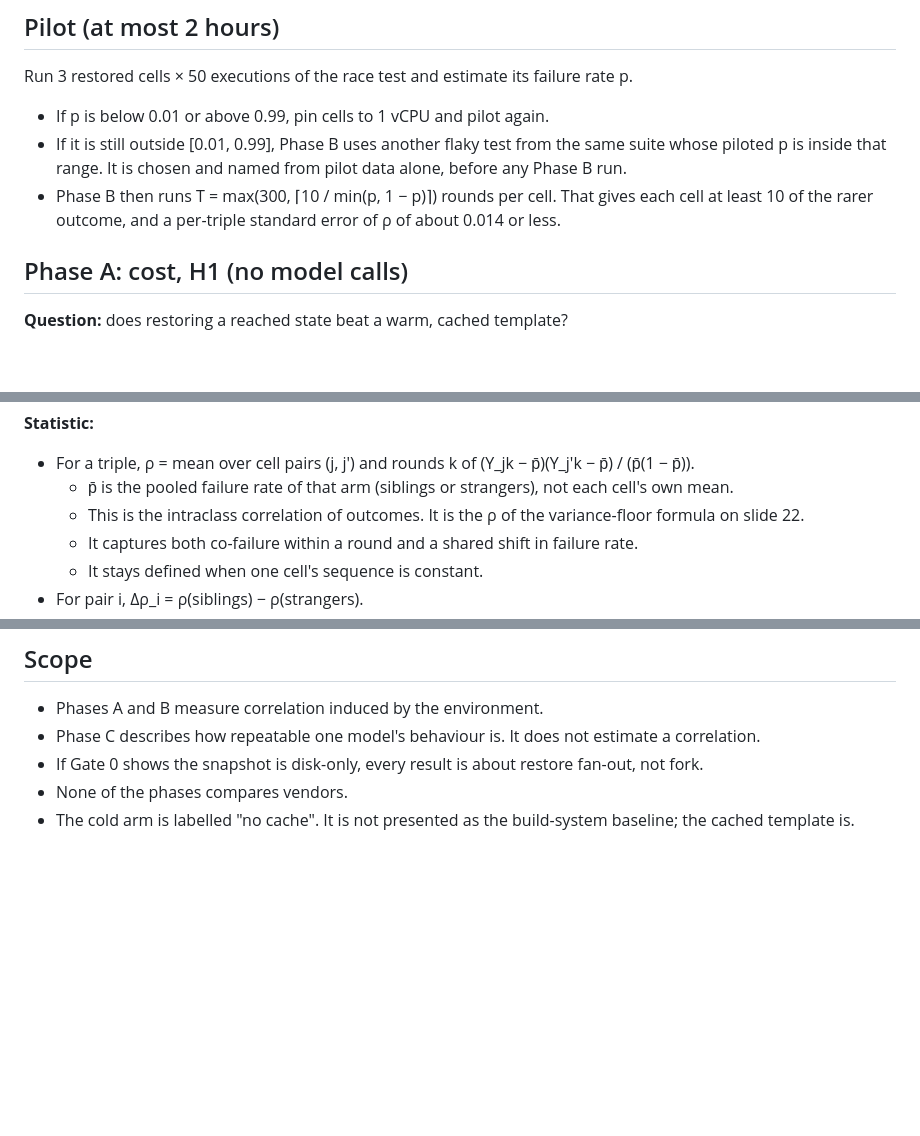
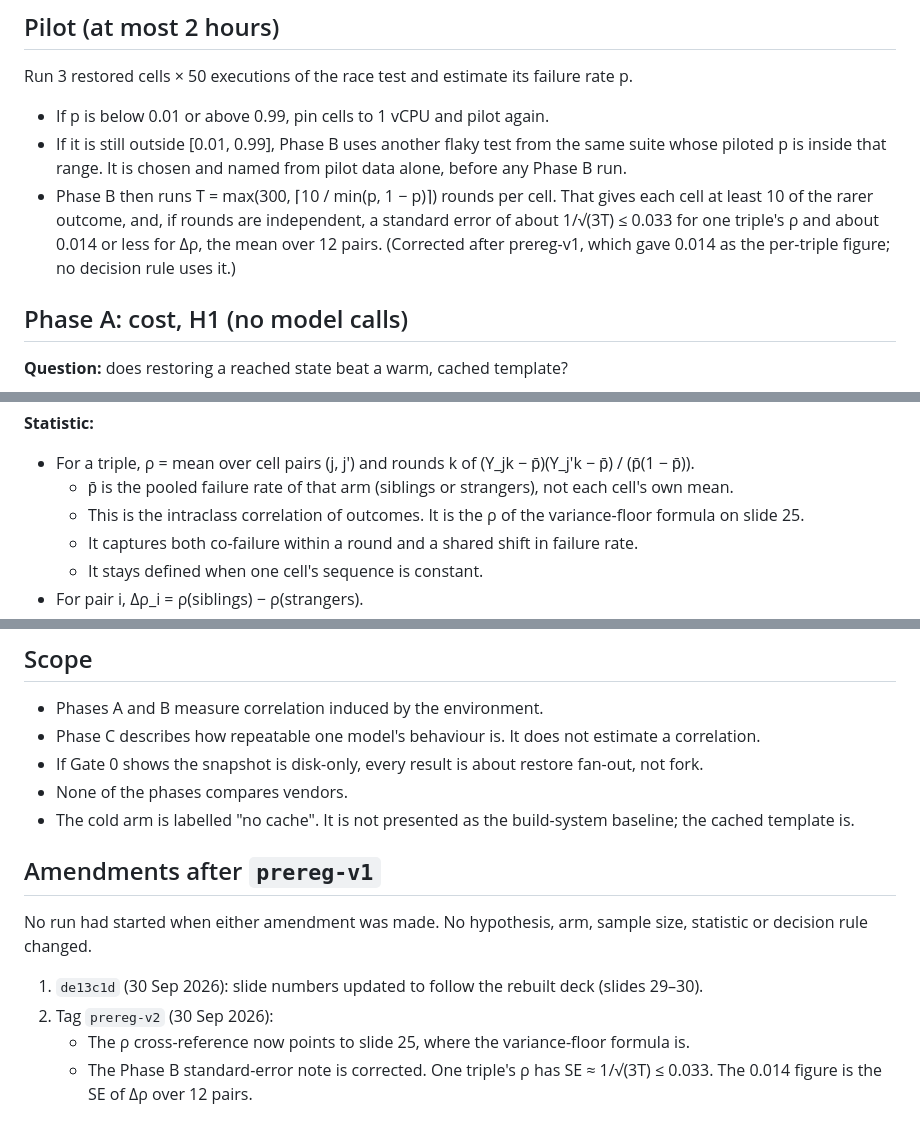
Before and after one commit to zozo123/cam-talk-london-26, a Markdown page: PREREGISTRATION.md, 3 parts joined by grey strips. GitHub-like rendering; blank space fills up the shorter version.

Commit message:
PREREGISTRATION: amendment 2 (slide reference, SE note), before any run
Reason: the rho cross-reference pointed to slide 22 (isolation); the
variance-floor formula is on slide 25. The Phase B note gave 0.014 as
the per-triple standard error of rho; with independent rounds that is
1/sqrt(3T) <= 0.033, and 0.014 is the SE of the mean delta-rho over 12
pairs. No run has started. No hypothesis, arm, sample size, statistic
or decision rule changes. Logs both post-prereg-v1 amendments in the
file. To be tagged prereg-v2.

Co-Authored-By: Claude Opus 5.5 <noreply@anthropic.com>

```diff
--- a/PREREGISTRATION.md
+++ b/PREREGISTRATION.md
@@ -48,7 +48,7 @@ Before any child counts in Phase A or B, run the deterministic part of the suite
 Run 3 restored cells × 50 executions of the race test and estimate its failure rate p.
 - If p is below 0.01 or above 0.99, pin cells to 1 vCPU and pilot again.
 - If it is still outside [0.01, 0.99], Phase B uses another flaky test from the same suite whose piloted p is inside that range. It is chosen and named from pilot data alone, before any Phase B run.
-- Phase B then runs T = max(300, ⌈10 / min(p, 1 − p)⌉) rounds per cell. That gives each cell at least 10 of the rarer outcome, and a per-triple standard error of ρ of about 0.014 or less.
+- Phase B then runs T = max(300, ⌈10 / min(p, 1 − p)⌉) rounds per cell. That gives each cell at least 10 of the rarer outcome, and, if rounds are independent, a standard error of about 1/√(3T) ≤ 0.033 for one triple's ρ and about 0.014 or less for Δρ, the mean over 12 pairs. (Corrected after prereg-v1, which gave 0.014 as the per-triple figure; no decision rule uses it.)
 
 ## Phase A: cost, H1 (no model calls)
 
@@ -93,7 +93,7 @@ Run 3 restored cells × 50 executions of the race test and estimate its failure
 **Statistic:**
 - For a triple, ρ = mean over cell pairs (j, j′) and rounds k of (Y_jk − p̄)(Y_j′k − p̄) / (p̄(1 − p̄)).
   - p̄ is the pooled failure rate of that arm (siblings or strangers), not each cell's own mean.
-  - This is the intraclass correlation of outcomes. It is the ρ of the variance-floor formula on slide 22.
+  - This is the intraclass correlation of outcomes. It is the ρ of the variance-floor formula on slide 25.
   - It captures both co-failure within a round and a shared shift in failure rate.
   - It stays defined when one cell's sequence is constant.
 - For pair i, Δρ_i = ρ(siblings) − ρ(strangers).
@@ -142,3 +142,12 @@ Every result is reported, including inconclusive ones and failures to finish wit
 - If Gate 0 shows the snapshot is disk-only, every result is about restore fan-out, not fork.
 - None of the phases compares vendors.
 - The cold arm is labelled "no cache". It is not presented as the build-system baseline; the cached template is.
+
+## Amendments after `prereg-v1`
+
+No run had started when either amendment was made. No hypothesis, arm, sample size, statistic or decision rule changed.
+
+1. `de13c1d` (30 Sep 2026): slide numbers updated to follow the rebuilt deck (slides 29–30).
+2. Tag `prereg-v2` (30 Sep 2026):
+   - The ρ cross-reference now points to slide 25, where the variance-floor formula is.
+   - The Phase B standard-error note is corrected. One triple's ρ has SE ≈ 1/√(3T) ≤ 0.033. The 0.014 figure is the SE of Δρ over 12 pairs.
```
